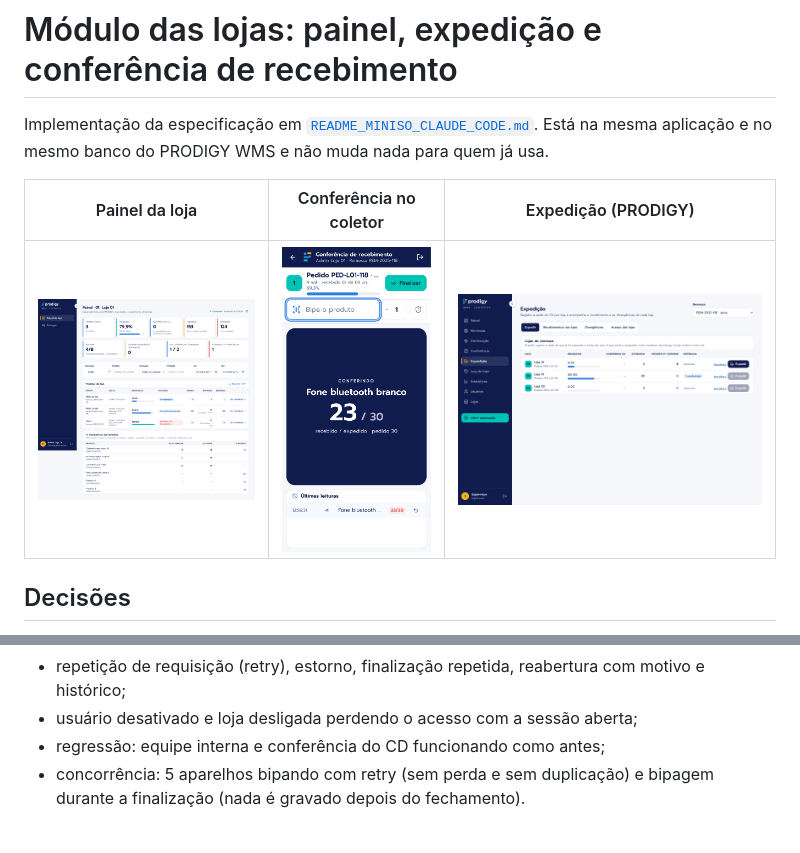
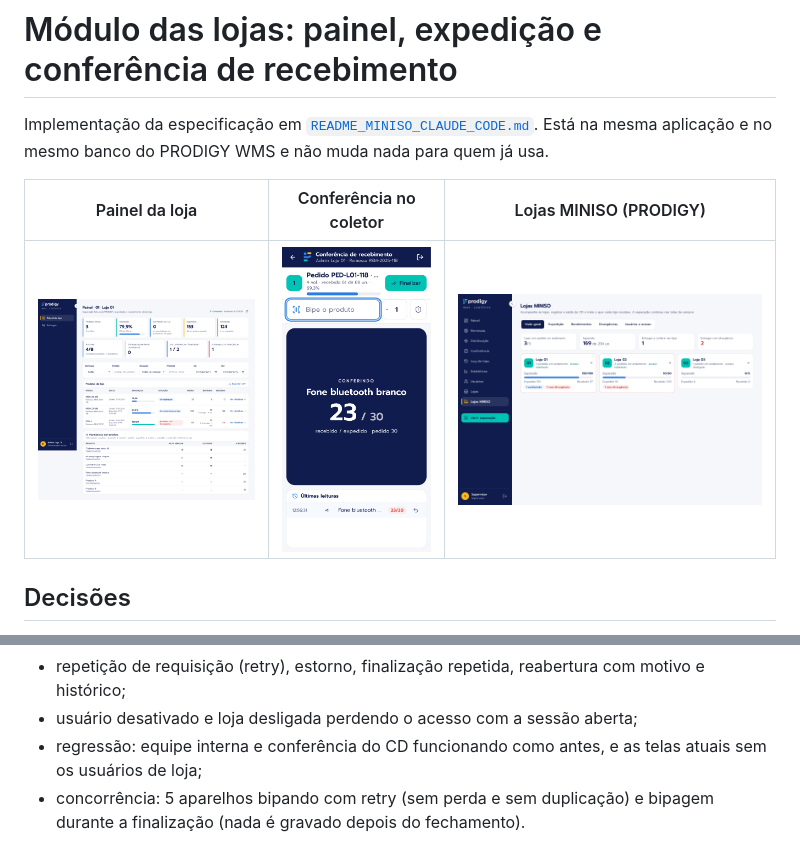
Before and after one commit to JhonatanAlmeida02/WMS-Miniso, a Markdown page: docs/MODULO_LOJAS.md, 2 parts joined by grey strips. Rendered like a GitHub page; pictures changed too: docs/modulo-lojas/expedicao.png (deleted), docs/modulo-lojas/lojas-miniso.png (added).

```diff
--- a/docs/MODULO_LOJAS.md
+++ b/docs/MODULO_LOJAS.md
@@ -3,9 +3,9 @@
 Implementação da especificação em [`README_MINISO_CLAUDE_CODE.md`](README_MINISO_CLAUDE_CODE.md).
 Está na mesma aplicação e no mesmo banco do PRODIGY WMS e não muda nada para quem já usa.
 
-| Painel da loja | Conferência no coletor | Expedição (PRODIGY) |
+| Painel da loja | Conferência no coletor | Lojas MINISO (PRODIGY) |
 |---|---|---|
-| ![Painel da loja](modulo-lojas/painel-loja.png) | ![Conferência](modulo-lojas/conferencia-coletor.png) | ![Expedição](modulo-lojas/expedicao.png) |
+| ![Painel da loja](modulo-lojas/painel-loja.png) | ![Conferência](modulo-lojas/conferencia-coletor.png) | ![Lojas MINISO](modulo-lojas/lojas-miniso.png) |
 
 ## Decisões
 
@@ -91,7 +111,7 @@ projeto Supabase. O arquivo `tests/sql/00_stub_supabase.sql` simula o mínimo do
 - repetição de requisição (retry), estorno, finalização repetida, reabertura com motivo e
   histórico;
 - usuário desativado e loja desligada perdendo o acesso com a sessão aberta;
-- regressão: equipe interna e conferência do CD funcionando como antes;
+- regressão: equipe interna e conferência do CD funcionando como antes, e as telas atuais sem os usuários de loja;
 - concorrência: 5 aparelhos bipando com retry (sem perda e sem duplicação) e bipagem durante a
   finalização (nada é gravado depois do fechamento).
 
```
Also changed, not shown: other parts of docs/MODULO_LOJAS.md (+44 -24 lines), 15 other files.
